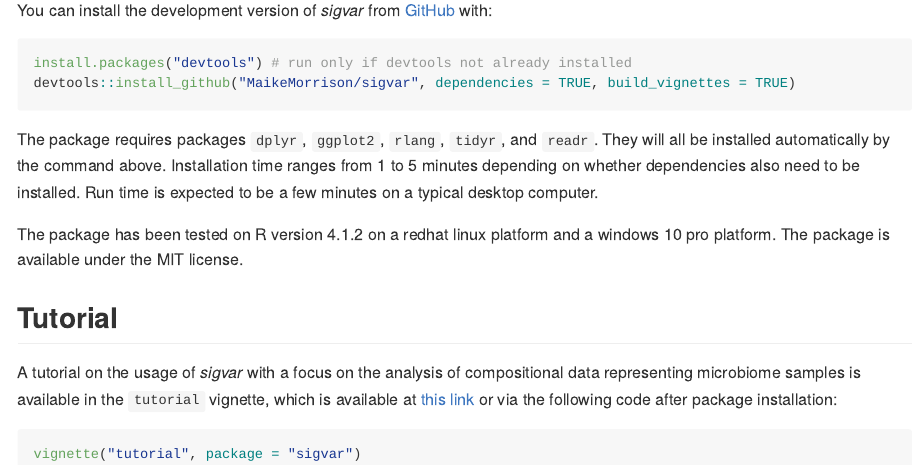
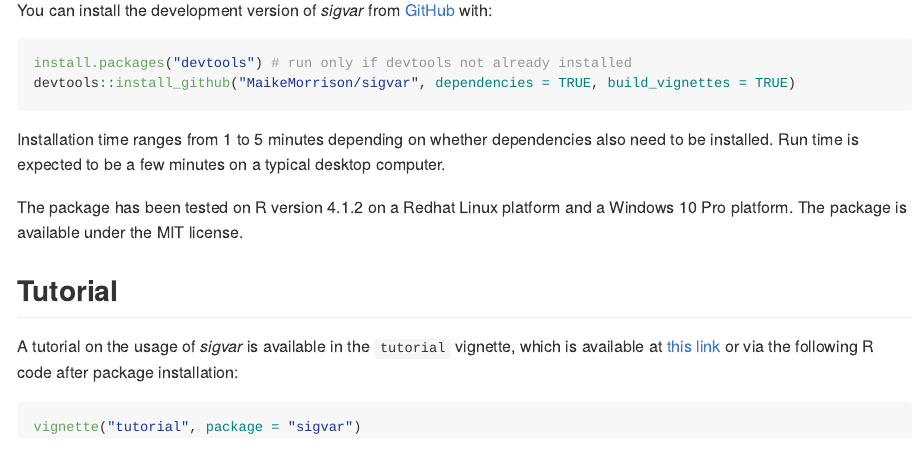
Before and after one commit to MaikeMorrison/sigvar, an R Markdown document (README.Rmd): the page in a window 1100 px wide, from 620 px down. The pictures show the output file README.md that the author committed with the source, drawn offline in the style of GitHub.

Commit message:
Remove typos from readme

````diff
--- a/README.Rmd
+++ b/README.Rmd
@@ -48,15 +48,16 @@ install.packages("devtools") # run only if devtools not already installed
 devtools::install_github("MaikeMorrison/sigvar", dependencies = TRUE, build_vignettes = TRUE)
 ```
 
-The package requires packages `dplyr`, `ggplot2`, `rlang`, `tidyr`, and `readr`. They will all be installed automatically by the command above. Installation time ranges from 1 to 5 minutes depending on whether dependencies also need to be installed. Run time is expected to be a few minutes on a typical desktop computer.
+<!-- The package requires packages `dplyr`, `ggplot2`, `rlang`, `tidyr`, and `readr`. They will all be installed automatically by the command above.  -->
+Installation time ranges from 1 to 5 minutes depending on whether dependencies also need to be installed. Run time is expected to be a few minutes on a typical desktop computer.
 
 <!-- See vignettes for detailed examples of using sigvar on real datasets. -->
 
-The package has been tested on R version 4.1.2 on a redhat linux platform and a windows 10 pro platform. The package is available under the MIT license.
+The package has been tested on R version 4.1.2 on a Redhat Linux platform and a Windows 10 Pro platform. The package is available under the MIT license.
 
 ## Tutorial
 
-A tutorial on the usage of *sigvar* with a focus on the analysis of compositional data representing microbiome samples is available in the `tutorial` vignette, which is available at [this link](https://maikemorrison.com/files/sigvar_tutorial.html) or via the following code after package installation:
+A tutorial on the usage of *sigvar* is available in the `tutorial` vignette, which is available at [this link](https://maikemorrison.com/files/sigvar_tutorial.html) or via the following R code after package installation:
 
 ```{r, eval = FALSE}
 vignette("tutorial", package = "sigvar")
````
Also changed, not shown: README.md.
